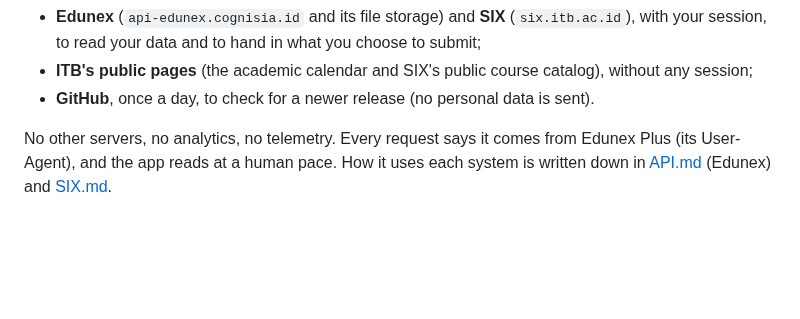
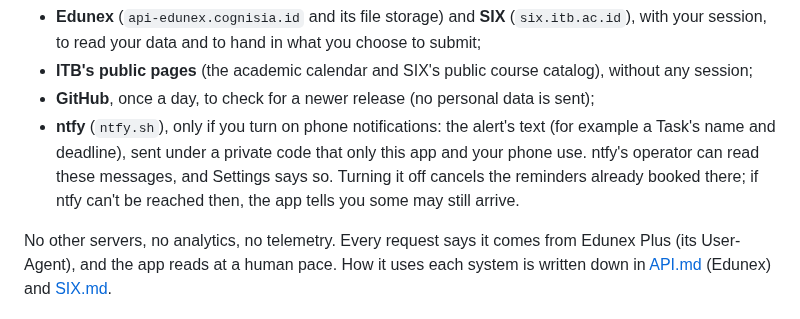
Before and after one commit to pablonification/edunex-plus, a Markdown page: README.md, the part around one of its changes. GitHub-like rendering; blank space fills up the shorter version.

```diff
--- a/README.md
+++ b/README.md
@@ -204,7 +222,12 @@ Nothing leaves your computer except the app's own requests to:
   with your session, to read your data and to hand in what you choose to submit;
 - **ITB's public pages** (the academic calendar and SIX's public course catalog), without any
   session;
-- **GitHub**, once a day, to check for a newer release (no personal data is sent).
+- **GitHub**, once a day, to check for a newer release (no personal data is sent);
+- **ntfy** (`ntfy.sh`), only if you turn on phone notifications: the alert's text (for example
+  a Task's name and deadline), sent under a private code that only this app and your phone
+  use. ntfy's operator can read these messages, and Settings says so. Turning it off cancels
+  the reminders already booked there; if ntfy can't be reached then, the app tells you some
+  may still arrive.
 
 No other servers, no analytics, no telemetry. Every request says it comes from Edunex Plus
 (its User-Agent), and the app reads at a human pace. How it uses each system is written down in
```
Also changed, not shown: other parts of README.md (+23 -5 lines), docs/screenshots/home-dark.png (added), docs/screenshots/home-light.png (added), docs/screenshots/presence-light.png (added), docs/screenshots/tasks-light.png (added).
